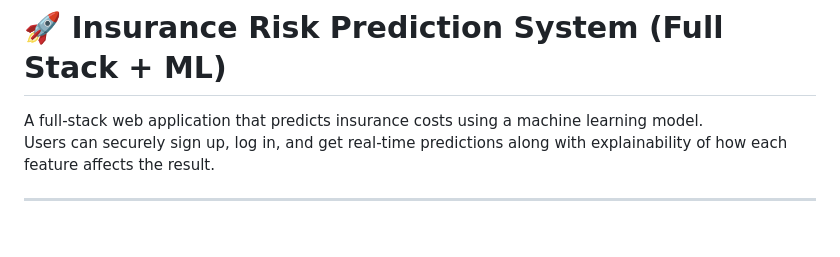
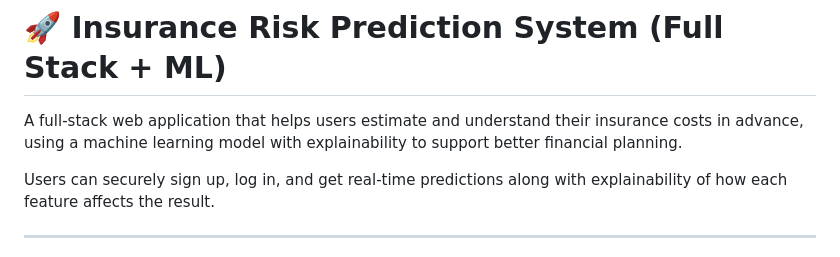
Before and after one commit to KatroxF/ml-insurance-predictor-fastapi, a Markdown page: README.md, the part around the change. Drawn GitHub-style.

```diff
--- a/README.md
+++ b/README.md
@@ -1,6 +1,7 @@
 # 🚀 Insurance Risk Prediction System (Full Stack + ML)
 
-A full-stack web application that predicts insurance costs using a machine learning model.
+A full-stack web application that helps users estimate and understand their insurance costs in advance, using a machine learning model with explainability to support better financial planning.
+
 Users can securely sign up, log in, and get real-time predictions along with explainability of how each feature affects the result.
 
 ---
```
